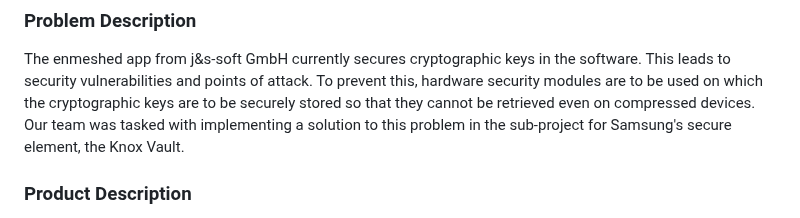
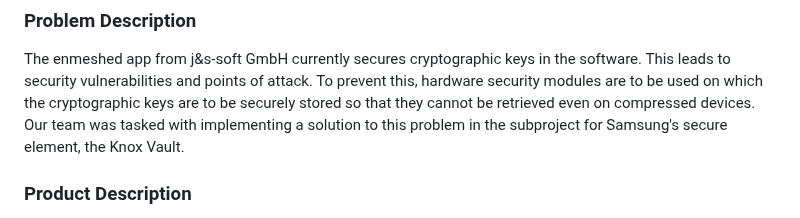
Before and after one commit to nmshd/rust-crypto, a Markdown page: Documentation/Doc.md, the part around one of its changes. Rendered like a GitHub page.

```diff
--- a/Documentation/Doc.md
+++ b/Documentation/Doc.md
@@ -44,7 +44,8 @@ This project is part of a student development project at [Hochschule Mannheim (H
 
 ### Problem Description
 The enmeshed app from j&s-soft GmbH currently secures cryptographic keys in the software. This leads to security vulnerabilities and points of attack. To prevent this, hardware security modules are to be used on which the cryptographic keys are to be securely stored so that they cannot be retrieved even on compressed devices.
-Our team was tasked with implementing a solution to this problem in the sub-project for Samsung's secure element, the Knox Vault.
+Our team was tasked with implementing a solution to this problem in the subproject for Samsung's secure element, the
+Knox Vault.
 
 ### Product Description
 The Repository contains a Wrapper that is used to perform cryptographic operations for mobile applications in a Secure Element (SE) on Android devices. Specifically, this project is focused on Samsung Knox Vault as the SE. The interface to the mobile application is provided in Rust, while the communication with the SE will be done using the Android Keystore system.
```
Also changed, not shown: other parts of Documentation/Doc.md (+75 -2 lines).
